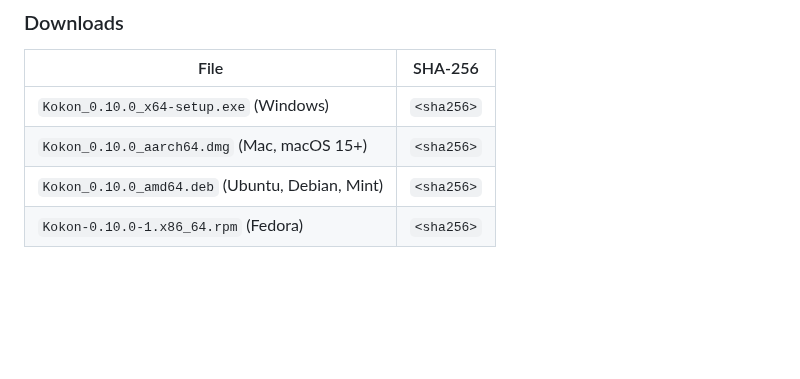
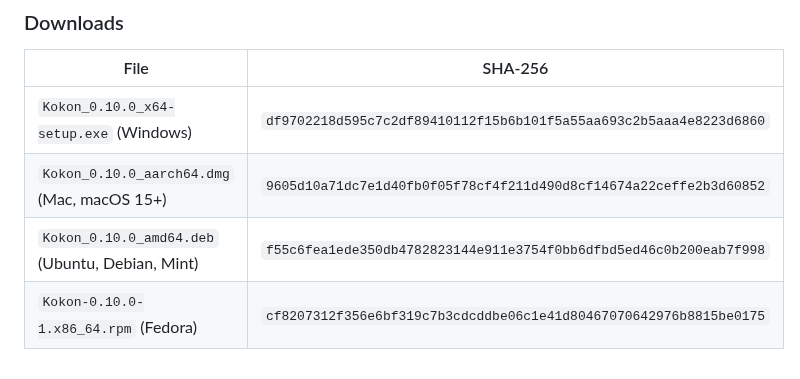
Before and after one commit to CesareDavidePace/kokon, a Markdown page: marketing/release-notes-0.10.0.md, the part around the change. GitHub-like rendering; blank space fills up the shorter version.

Commit message:
release notes 0.10.0: SHA-256 of the installers

```diff
--- a/marketing/release-notes-0.10.0.md
+++ b/marketing/release-notes-0.10.0.md
@@ -36,7 +36,7 @@ NVIDIA cards need the proprietary driver (the CUDA runtime comes with Kokon). AM
 
 | File | SHA-256 |
 |---|---|
-| `Kokon_0.10.0_x64-setup.exe` (Windows) | `<sha256>` |
-| `Kokon_0.10.0_aarch64.dmg` (Mac, macOS 15+) | `<sha256>` |
-| `Kokon_0.10.0_amd64.deb` (Ubuntu, Debian, Mint) | `<sha256>` |
-| `Kokon-0.10.0-1.x86_64.rpm` (Fedora) | `<sha256>` |
+| `Kokon_0.10.0_x64-setup.exe` (Windows) | `df9702218d595c7c2df89410112f15b6b101f5a55aa693c2b5aaa4e8223d6860` |
+| `Kokon_0.10.0_aarch64.dmg` (Mac, macOS 15+) | `9605d10a71dc7e1d40fb0f05f78cf4f211d490d8cf14674a22ceffe2b3d60852` |
+| `Kokon_0.10.0_amd64.deb` (Ubuntu, Debian, Mint) | `f55c6fea1ede350db4782823144e911e3754f0bb6dfbd5ed46c0b200eab7f998` |
+| `Kokon-0.10.0-1.x86_64.rpm` (Fedora) | `cf8207312f356e6bf319c7b3cdcddbe06c1e41d80467070642976b8815be0175` |
```
